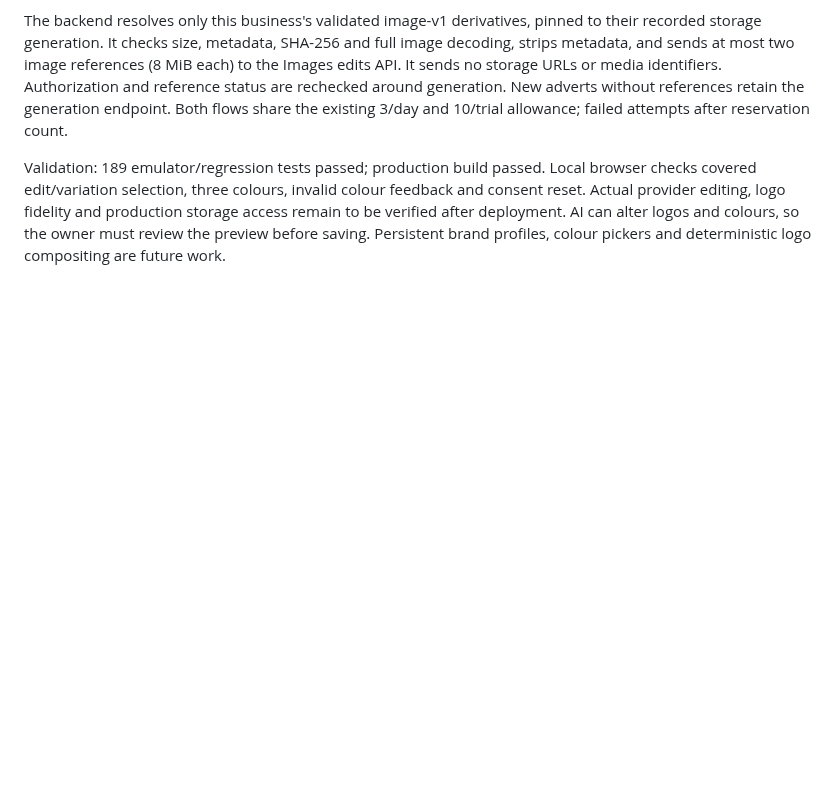
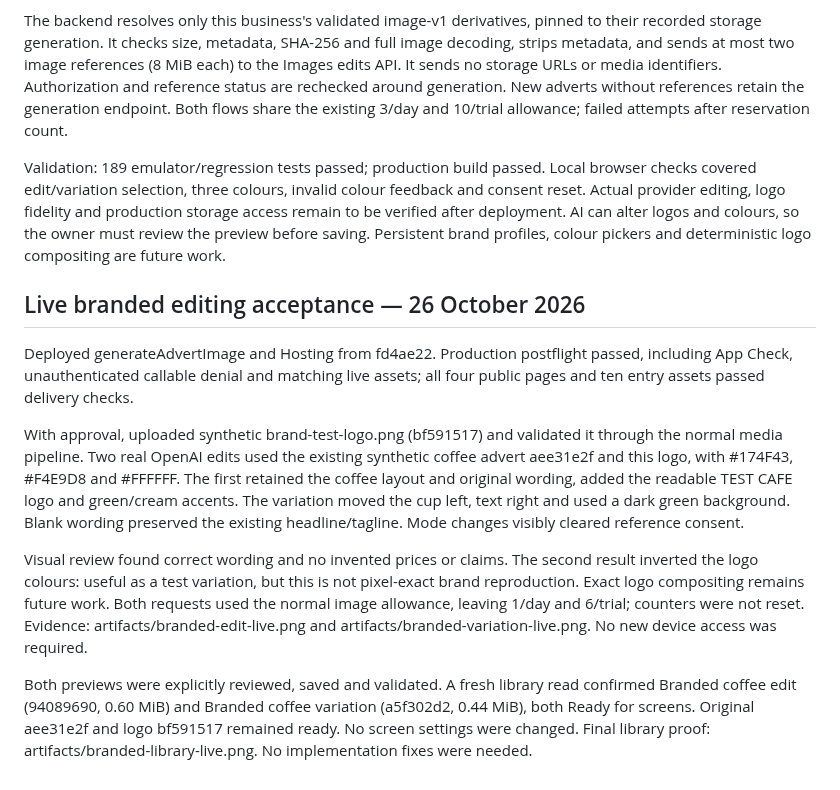
Before and after one commit to Nichlaus/DiscreteSignage, a Markdown page: docs/AI_IMAGES.md, the part around the change. Drawn GitHub-style; blank space fills up the shorter version.

Commit message:
Record live branded advert editing acceptance

```diff
--- a/docs/AI_IMAGES.md
+++ b/docs/AI_IMAGES.md
@@ -205,3 +205,30 @@ feedback and consent reset. Actual provider editing, logo fidelity and productio
 storage access remain to be verified after deployment. AI can alter logos and
 colours, so the owner must review the preview before saving. Persistent brand
 profiles, colour pickers and deterministic logo compositing are future work.
+
+## Live branded editing acceptance — 26 October 2026
+
+Deployed generateAdvertImage and Hosting from fd4ae22. Production postflight
+passed, including App Check, unauthenticated callable denial and matching live
+assets; all four public pages and ten entry assets passed delivery checks.
+
+With approval, uploaded synthetic brand-test-logo.png (bf591517) and validated it
+through the normal media pipeline. Two real OpenAI edits used the existing
+synthetic coffee advert aee31e2f and this logo, with #174F43, #F4E9D8 and #FFFFFF.
+The first retained the coffee layout and original wording, added the readable
+TEST CAFE logo and green/cream accents. The variation moved the cup left, text
+right and used a dark green background. Blank wording preserved the existing
+headline/tagline. Mode changes visibly cleared reference consent.
+
+Visual review found correct wording and no invented prices or claims. The second
+result inverted the logo colours: useful as a test variation, but this is not
+pixel-exact brand reproduction. Exact logo compositing remains future work.
+Both requests used the normal image allowance, leaving 1/day and 6/trial; counters
+were not reset. Evidence: artifacts/branded-edit-live.png and
+artifacts/branded-variation-live.png. No new device access was required.
+
+Both previews were explicitly reviewed, saved and validated. A fresh library
+read confirmed Branded coffee edit (94089690, 0.60 MiB) and Branded coffee
+variation (a5f302d2, 0.44 MiB), both Ready for screens. Original aee31e2f and logo
+bf591517 remained ready. No screen settings were changed. Final library proof:
+artifacts/branded-library-live.png. No implementation fixes were needed.
```
Also changed, not shown: docs/ADMIN_PORTAL.md (+10 -0 lines).
